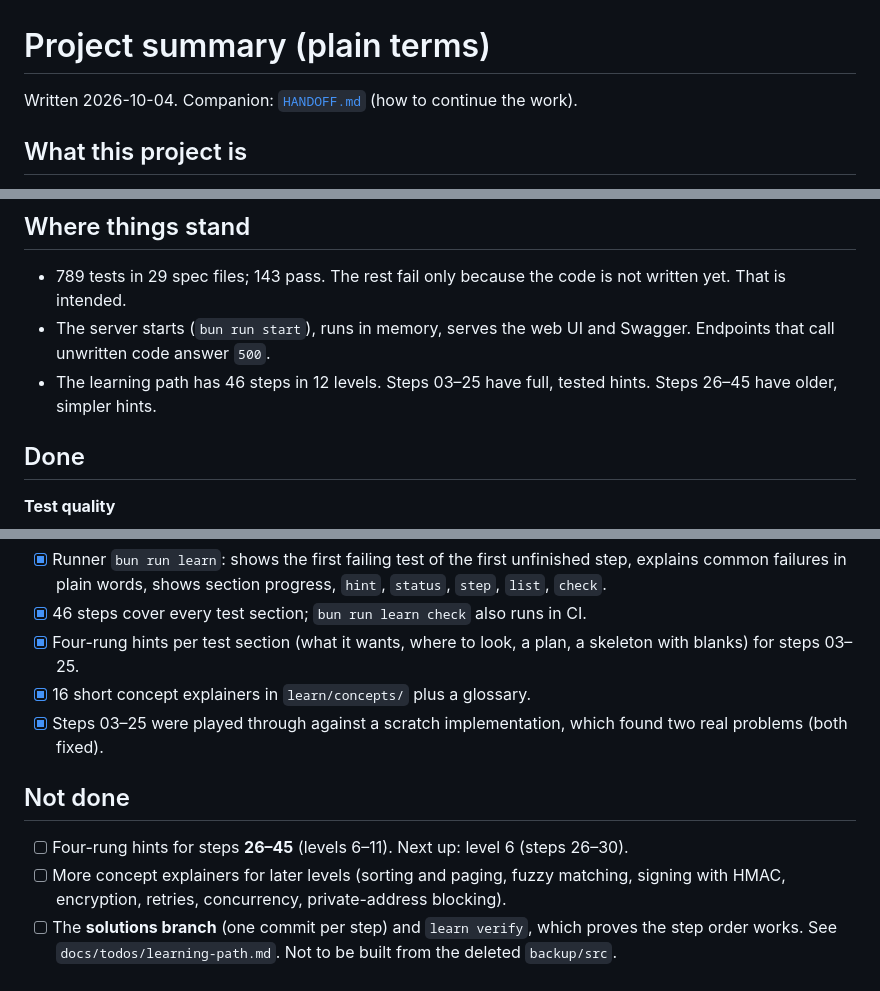
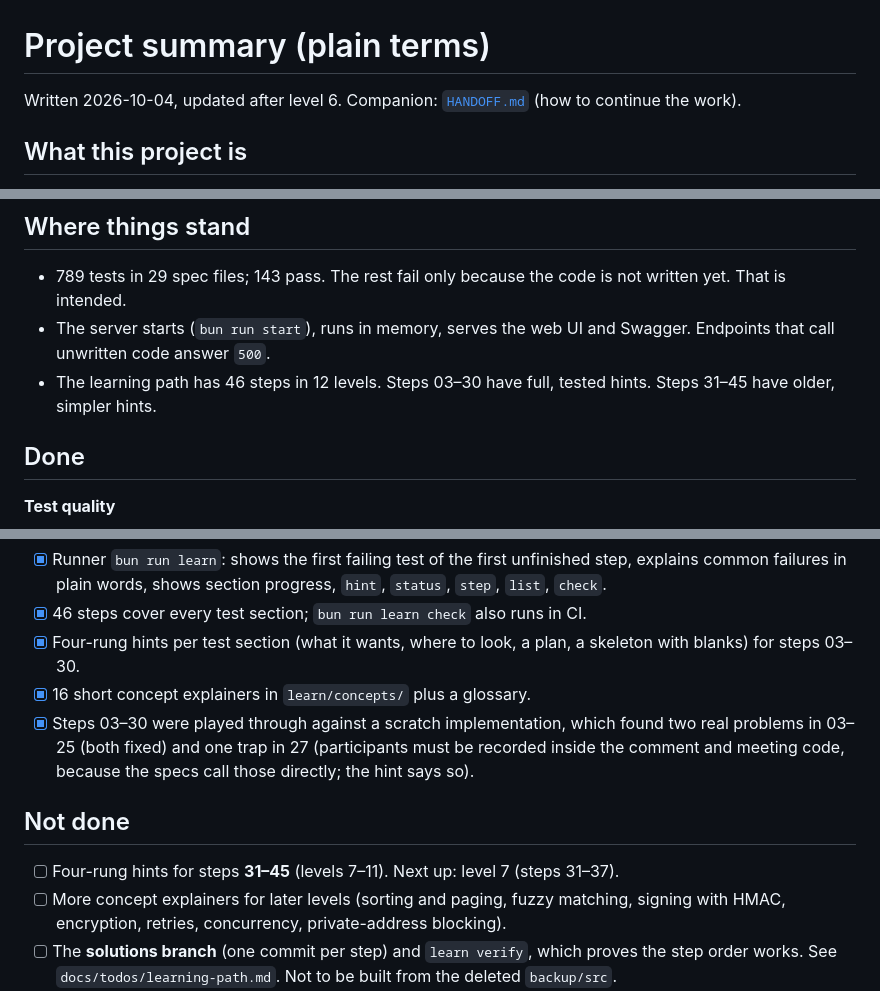
Before and after one commit to Burning-Panda/project-decision, a Markdown page: docs/SUMMARY.md, 3 parts joined by grey strips. Drawn GitHub-style.

```diff
--- a/docs/SUMMARY.md
+++ b/docs/SUMMARY.md
@@ -1,6 +1,6 @@
 # Project summary (plain terms)
 
-Written 2026-10-04. Companion: [`HANDOFF.md`](HANDOFF.md) (how to continue the work).
+Written 2026-10-04, updated after level 6. Companion: [`HANDOFF.md`](HANDOFF.md) (how to continue the work).
 
 ## What this project is
 
@@ -12,7 +12,7 @@ It is also a **teaching repo**: most of the code is deliberately missing (stubs
 
 - 789 tests in 29 spec files; 143 pass. The rest fail only because the code is not written yet. That is intended.
 - The server starts (`bun run start`), runs in memory, serves the web UI and Swagger. Endpoints that call unwritten code answer `500`.
-- The learning path has 46 steps in 12 levels. Steps 03–25 have full, tested hints. Steps 26–45 have older, simpler hints.
+- The learning path has 46 steps in 12 levels. Steps 03–30 have full, tested hints. Steps 31–45 have older, simpler hints.
 
 ## Done
 
@@ -40,13 +40,13 @@ It is also a **teaching repo**: most of the code is deliberately missing (stubs
 **Learning path**
 - [x] Runner `bun run learn`: shows the first failing test of the first unfinished step, explains common failures in plain words, shows section progress, `hint`, `status`, `step`, `list`, `check`.
 - [x] 46 steps cover every test section; `bun run learn check` also runs in CI.
-- [x] Four-rung hints per test section (what it wants, where to look, a plan, a skeleton with blanks) for steps 03–25.
+- [x] Four-rung hints per test section (what it wants, where to look, a plan, a skeleton with blanks) for steps 03–30.
 - [x] 16 short concept explainers in `learn/concepts/` plus a glossary.
-- [x] Steps 03–25 were played through against a scratch implementation, which found two real problems (both fixed).
+- [x] Steps 03–30 were played through against a scratch implementation, which found two real problems in 03–25 (both fixed) and one trap in 27 (participants must be recorded inside the comment and meeting code, because the specs call those directly; the hint says so).
 
 ## Not done
 
-- [ ] Four-rung hints for steps **26–45** (levels 6–11). Next up: level 6 (steps 26–30).
+- [ ] Four-rung hints for steps **31–45** (levels 7–11). Next up: level 7 (steps 31–37).
 - [ ] More concept explainers for later levels (sorting and paging, fuzzy matching, signing with HMAC, encryption, retries, concurrency, private-address blocking).
 - [ ] The **solutions branch** (one commit per step) and `learn verify`, which proves the step order works. See `docs/todos/learning-path.md`. Not to be built from the deleted `backup/src`.
 - [ ] A test run with real beginners (the best way to find missing hints).
```
Also changed, not shown: docs/HANDOFF.md (+9 -4 lines).
